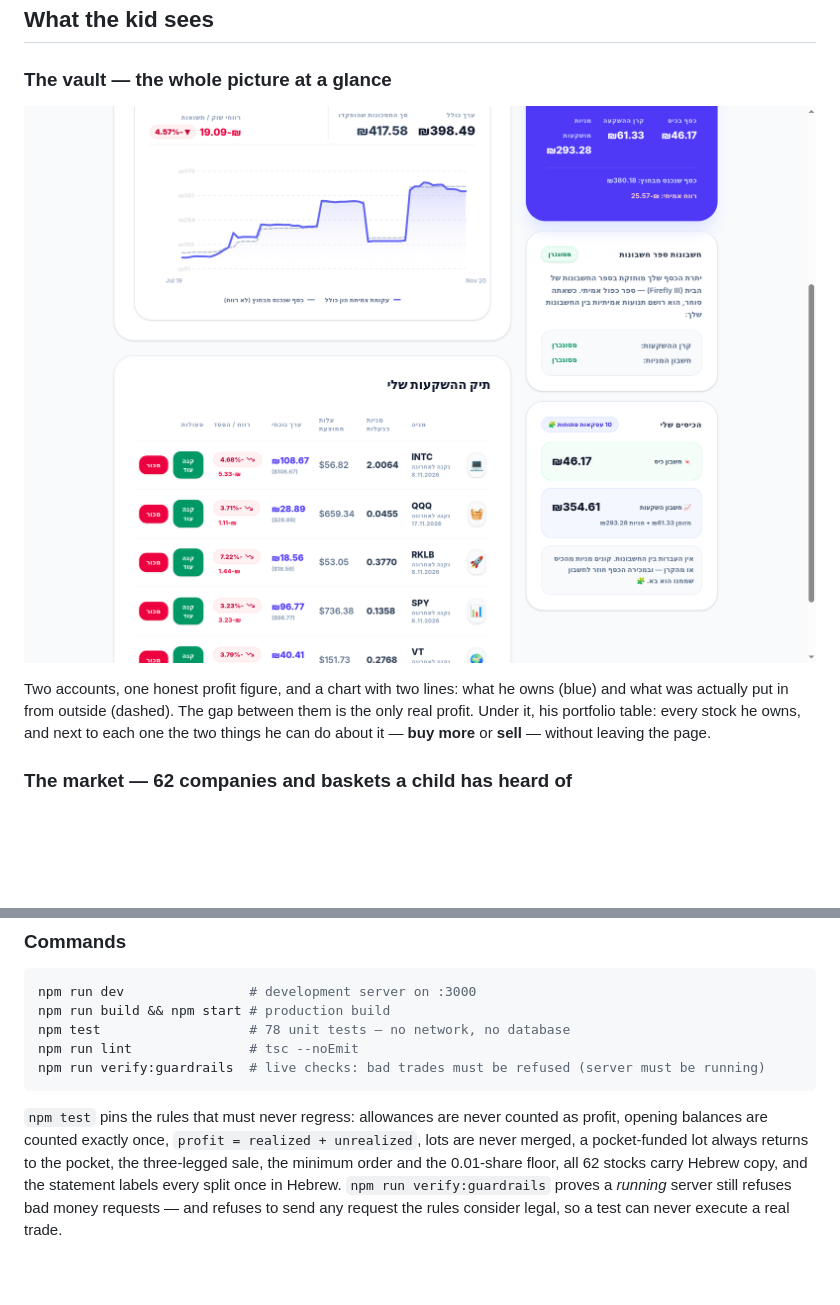
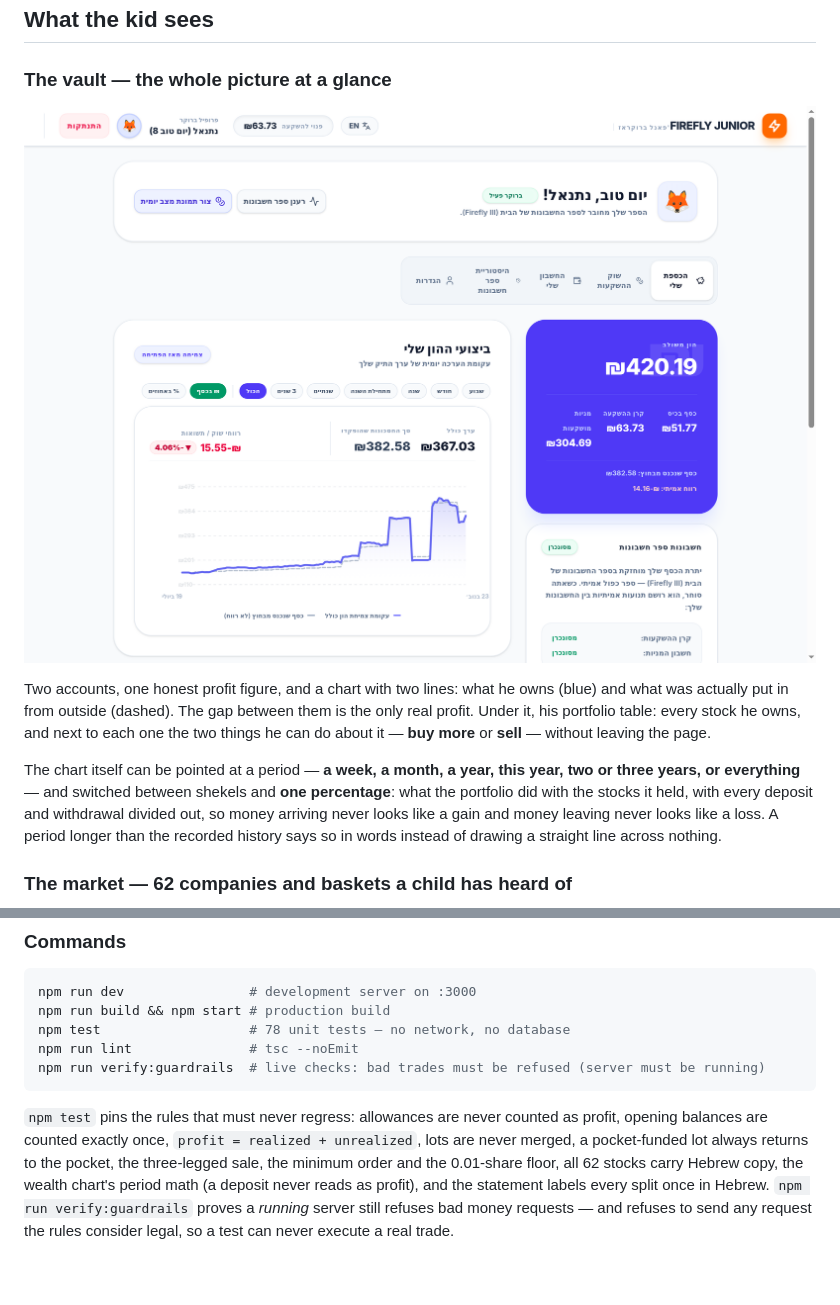
Before and after one commit to dtibi/Firefly-Junior-Broker, a Markdown page: README.md, 2 parts joined by grey strips. Drawn GitHub-style; pictures changed too: assets/screenshots/01-dashboard.png; blank space fills up the shorter version.

```diff
--- a/README.md
+++ b/README.md
@@ -36,12 +36,18 @@ about saving, patience, ownership, and losing money — which happens, and is th
 ## What the kid sees
 
 ### The vault — the whole picture at a glance
-![Dashboard](assets/screenshots/01-dashboard.png?v=3)
+![Dashboard](assets/screenshots/01-dashboard.png?v=4)
 
 Two accounts, one honest profit figure, and a chart with two lines: what he owns (blue) and what
 was actually put in from outside (dashed). The gap between them is the only real profit. Under it,
 his portfolio table: every stock he owns, and next to each one the two things he can do about it —
 **buy more** or **sell** — without leaving the page.
+
+The chart itself can be pointed at a period — **a week, a month, a year, this year, two or three
+years, or everything** — and switched between shekels and **one percentage**: what the portfolio
+did with the stocks it held, with every deposit and withdrawal divided out, so money arriving never
+looks like a gain and money leaving never looks like a loss. A period longer than the recorded
+history says so in words instead of drawing a straight line across nothing.
 
 ### The market — 62 companies and baskets a child has heard of
 ![Market](assets/screenshots/02-market.png?v=3)
@@ -352,8 +358,8 @@ npm run verify:guardrails  # live checks: bad trades must be refused (server mus
 `npm test` pins the rules that must never regress: allowances are never counted as profit,
 opening balances are counted exactly once, `profit = realized + unrealized`, lots are never merged,
 a pocket-funded lot always returns to the pocket, the three-legged sale, the minimum order and the
-0.01-share floor, all 62 stocks carry Hebrew copy, and the statement labels every split once in
-Hebrew. `npm run verify:guardrails` proves a *running* server still refuses bad money requests —
+0.01-share floor, all 62 stocks carry Hebrew copy, the wealth chart's period math (a deposit
+never reads as profit), and the statement labels every split once in Hebrew. `npm run verify:guardrails` proves a *running* server still refuses bad money requests —
 and refuses to send any request the rules consider legal, so a test can never execute a real trade.
 
 <br>
```
Also changed, not shown: CLAUDE.md (+2 -1 lines), 5 other files.
